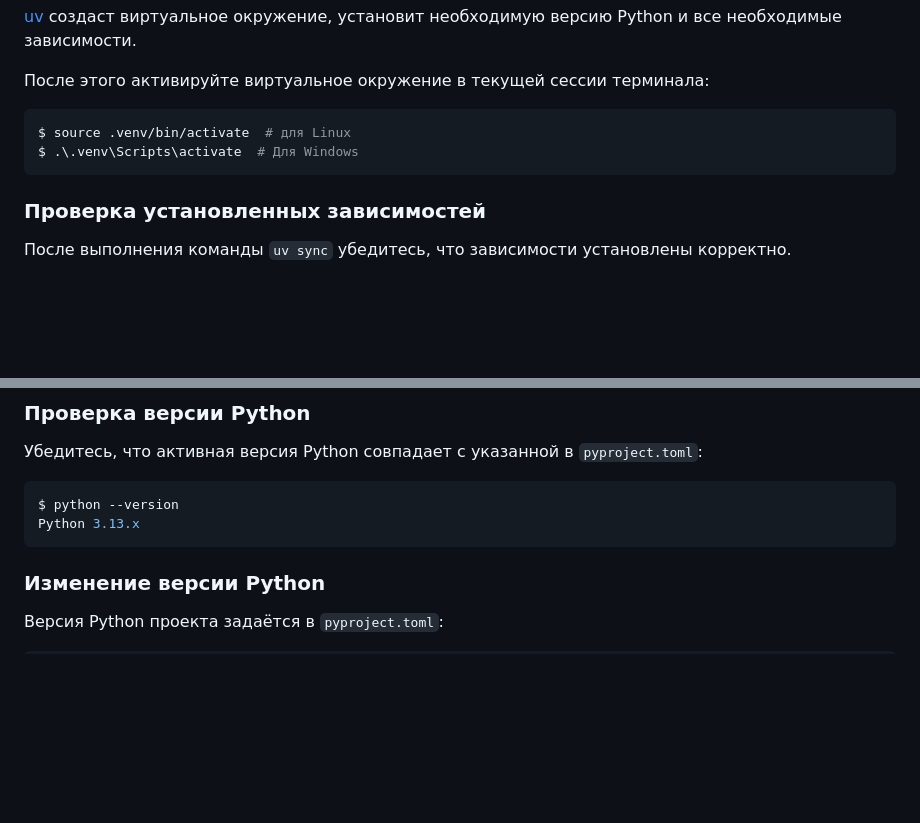
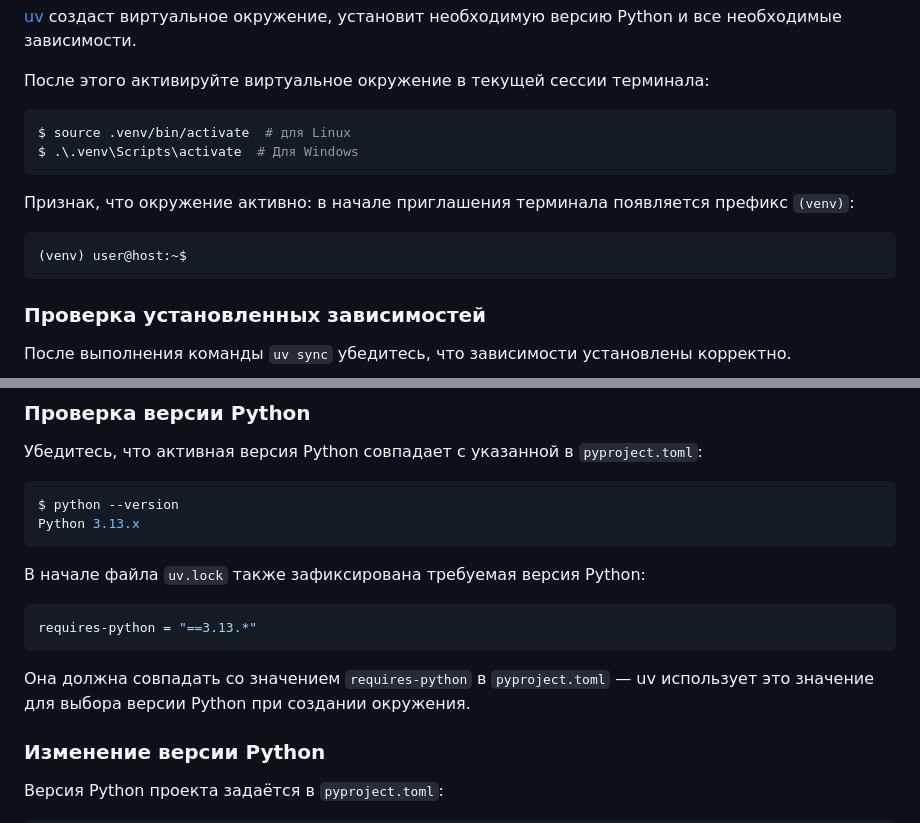
Before and after one commit to skislyakow/fastai-api, a Markdown page: CONTRIBUTING.md, 2 parts joined by grey strips. GitHub-like rendering; blank space fills up the shorter version.

Commit message:
docs: describe venv activation and uv.lock python version in CONTRIBUTING

````diff
--- a/CONTRIBUTING.md
+++ b/CONTRIBUTING.md
@@ -62,6 +62,13 @@ $ source .venv/bin/activate  # для Linux
 $ .\.venv\Scripts\activate  # Для Windows
 ```
 
+Признак, что окружение активно: в начале приглашения терминала появляется
+префикс `(venv)`:
+
+```shell
+(venv) user@host:~$
+```
+
 ### Проверка установленных зависимостей
 
 После выполнения команды `uv sync` убедитесь, что зависимости установлены корректно.
@@ -80,6 +87,15 @@ $ uv pip list
 $ python --version
 Python 3.13.x
 ```
+
+В начале файла `uv.lock` также зафиксирована требуемая версия Python:
+
+```toml
+requires-python = "==3.13.*"
+```
+
+Она должна совпадать со значением `requires-python` в `pyproject.toml` — uv
+использует это значение для выбора версии Python при создании окружения.
 
 ### Изменение версии Python
 
````
